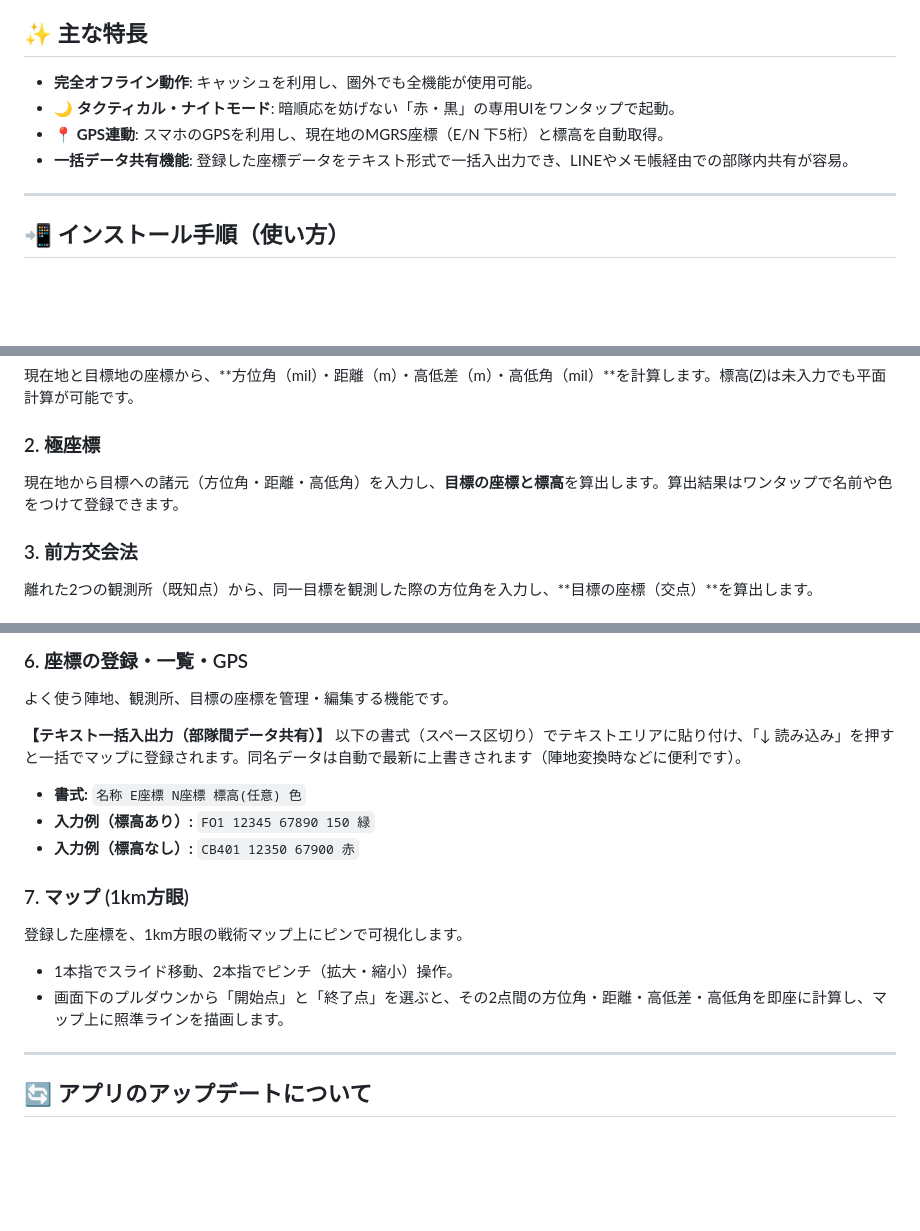
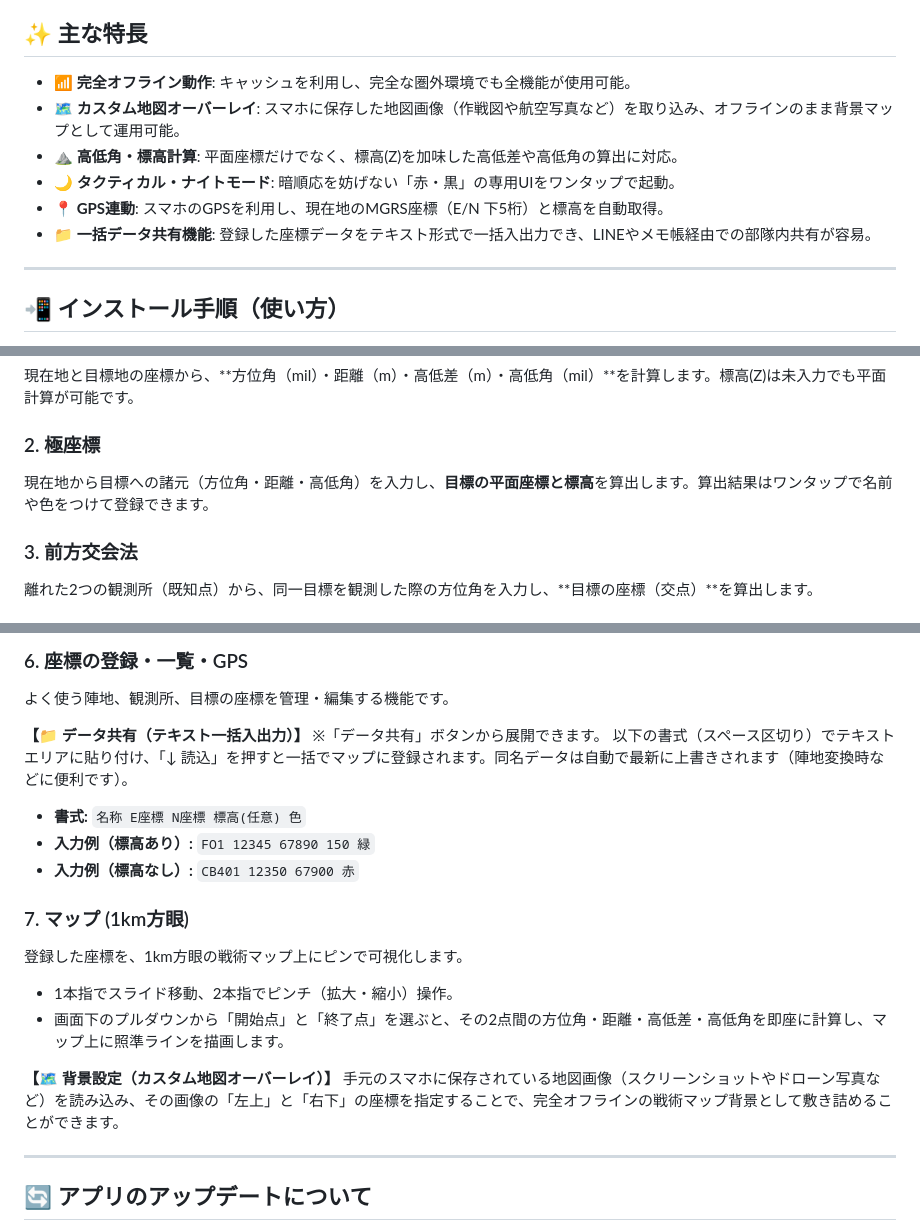
Before and after one commit to holly-soldier/MGRS-Calc, a Markdown page: README.md, 3 parts joined by grey strips. Rendered like a GitHub page; blank space fills up the shorter version.

Commit message:
README.md を更新

```diff
--- a/README.md
+++ b/README.md
@@ -5,10 +5,12 @@ PWA（Progressive Web Apps）として開発されており、スマートフォ
 
 ## ✨ 主な特長
 
-* **完全オフライン動作**: キャッシュを利用し、圏外でも全機能が使用可能。
+* **📶 完全オフライン動作**: キャッシュを利用し、完全な圏外環境でも全機能が使用可能。
+* **🗺️ カスタム地図オーバーレイ**: スマホに保存した地図画像（作戦図や航空写真など）を取り込み、オフラインのまま背景マップとして運用可能。
+* **⛰️ 高低角・標高計算**: 平面座標だけでなく、標高(Z)を加味した高低差や高低角の算出に対応。
 * **🌙 タクティカル・ナイトモード**: 暗順応を妨げない「赤・黒」の専用UIをワンタップで起動。
 * **📍 GPS連動**: スマホのGPSを利用し、現在地のMGRS座標（E/N 下5桁）と標高を自動取得。
-* **一括データ共有機能**: 登録した座標データをテキスト形式で一括入出力でき、LINEやメモ帳経由での部隊内共有が容易。
+* **📁 一括データ共有機能**: 登録した座標データをテキスト形式で一括入出力でき、LINEやメモ帳経由での部隊内共有が容易。
 
 ---
 
@@ -35,7 +37,7 @@ PWA（Progressive Web Apps）として開発されており、スマートフォ
 現在地と目標地の座標から、**方位角（mil）・距離（m）・高低差（m）・高低角（mil）**を計算します。標高(Z)は未入力でも平面計算が可能です。
 
 ### 2. 極座標
-現在地から目標への諸元（方位角・距離・高低角）を入力し、**目標の座標と標高**を算出します。算出結果はワンタップで名前や色をつけて登録できます。
+現在地から目標への諸元（方位角・距離・高低角）を入力し、**目標の平面座標と標高**を算出します。算出結果はワンタップで名前や色をつけて登録できます。
 
 ### 3. 前方交会法
 離れた2つの観測所（既知点）から、同一目標を観測した際の方位角を入力し、**目標の座標（交点）**を算出します。
@@ -49,8 +51,9 @@ PWA（Progressive Web Apps）として開発されており、スマートフォ
 ### 6. 座標の登録・一覧・GPS
 よく使う陣地、観測所、目標の座標を管理・編集する機能です。
 
-**【テキスト一括入出力（部隊間データ共有）】**
-以下の書式（スペース区切り）でテキストエリアに貼り付け、「↓ 読み込み」を押すと一括でマップに登録されます。同名データは自動で最新に上書きされます（陣地変換時などに便利です）。
+**【📁 データ共有（テキスト一括入出力）】**
+※「データ共有」ボタンから展開できます。
+以下の書式（スペース区切り）でテキストエリアに貼り付け、「↓ 読込」を押すと一括でマップに登録されます。同名データは自動で最新に上書きされます（陣地変換時などに便利です）。
 
 * **書式:** `名称 E座標 N座標 標高(任意) 色`
 * **入力例（標高あり）:** `FO1 12345 67890 150 緑`
@@ -61,6 +64,9 @@ PWA（Progressive Web Apps）として開発されており、スマートフォ
 * 1本指でスライド移動、2本指でピンチ（拡大・縮小）操作。
 * 画面下のプルダウンから「開始点」と「終了点」を選ぶと、その2点間の方位角・距離・高低差・高低角を即座に計算し、マップ上に照準ラインを描画します。
 
+**【🗺️ 背景設定（カスタム地図オーバーレイ）】**
+手元のスマホに保存されている地図画像（スクリーンショットやドローン写真など）を読み込み、その画像の「左上」と「右下」の座標を指定することで、完全オフラインの戦術マップ背景として敷き詰めることができます。
+
 ---
 
 ## 🔄 アプリのアップデートについて
```
